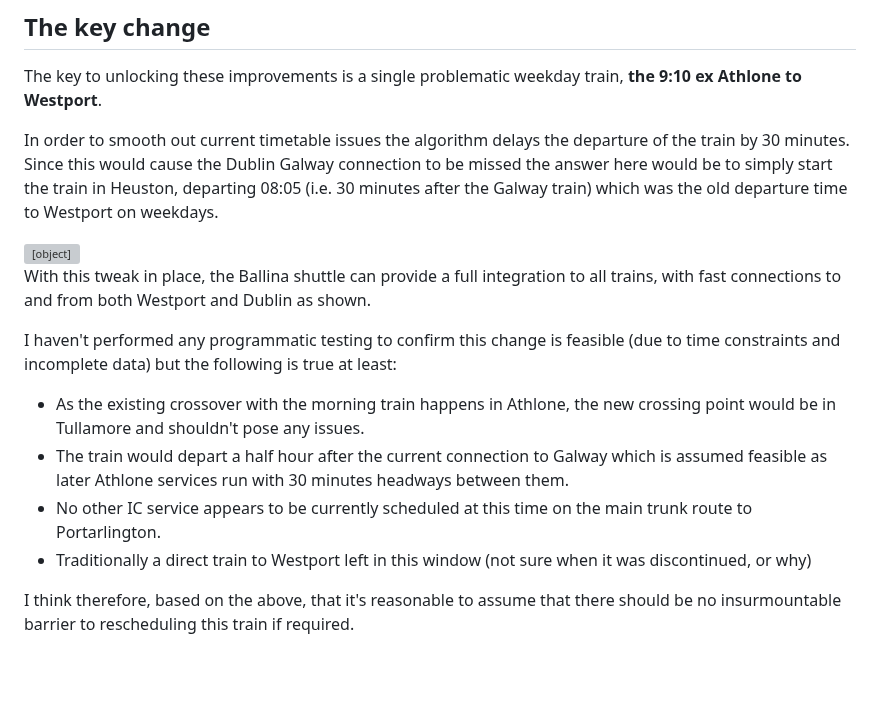
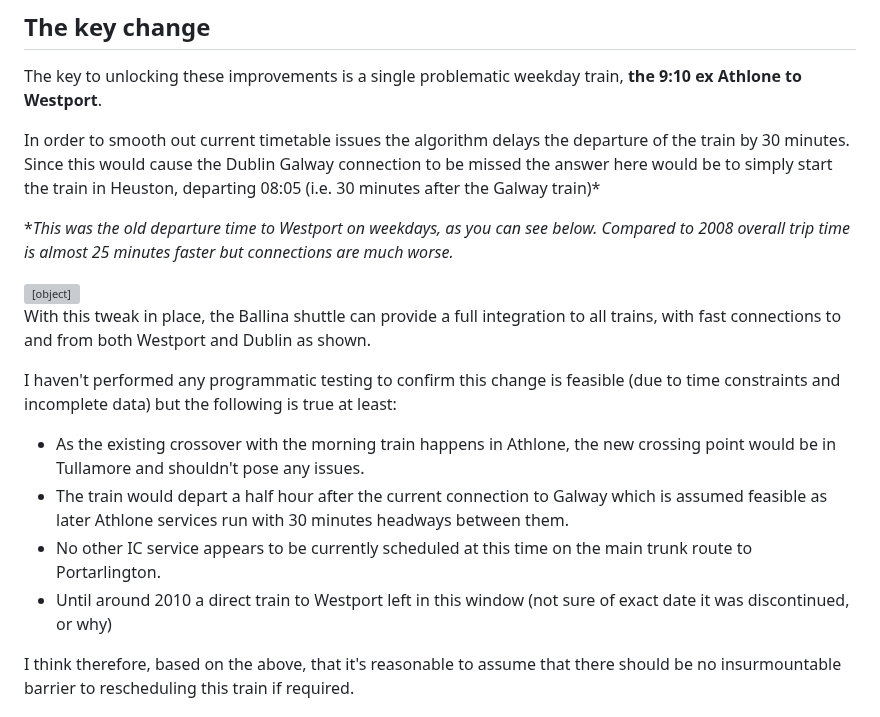
Before and after one commit to seocahill/maightro-site, a Markdown page: source/articles/2023-draft-timetable.html.markdown, the part around the change. GitHub-like rendering; blank space fills up the shorter version; grey boxes are pictures that could not be loaded.

Commit message:
fix: comparison

```diff
--- a/source/articles/2023-draft-timetable.html.markdown
+++ b/source/articles/2023-draft-timetable.html.markdown
@@ -58,12 +58,13 @@ Notes:
 
 The key to unlocking these improvements is a single problematic weekday train, **the 9:10 ex Athlone to Westport**.
 
-In order to smooth out current timetable issues the algorithm delays the departure of the train by 30 minutes. Since this would cause the Dublin Galway connection to be missed the answer here would be to simply start the train in Heuston, departing 08:05 (i.e. 30 minutes after the Galway train) which was the old departure time to Westport on weekdays.
+In order to smooth out current timetable issues the algorithm delays the departure of the train by 30 minutes. Since this would cause the Dublin Galway connection to be missed the answer here would be to simply start the train in Heuston, departing 08:05 (i.e. 30 minutes after the Galway train)*
 
-<object data="https://web.archive.org/web/20040925145023/http://www.irishrail.ie/your_journey/printed_timetable_pdfs/2004/dublinwestportballina.pdf" width="100%" height="400px">
-  <p><a target="_blank" href="https://web.archive.org/web/20040925145023/http://www.irishrail.ie/your_journey/printed_timetable_pdfs/2004/dublinwestportballina.pdf">Unable to render pdf, click to view old timetable</a></p>
+**This was the old departure time to Westport on weekdays, as you can see below. Compared to 2008 overall trip time is almost 25 minutes faster but connections are much worse.*
+
+<object data="https://web.archive.org/web/20100702043048/http://www.irishrail.ie:80/your_journey/printed_timetable_pdfs/2008/Dublin%20Westport%2008.pdf" width="100%" height="400px">
+  <p><a target="_blank" href="https://web.archive.org/web/20100702043048/http://www.irishrail.ie:80/your_journey/printed_timetable_pdfs/2008/Dublin%20Westport%2008.pdf">Unable to render pdf, click to view old timetable</a></p>
 </object>
-
 
 With this tweak in place, the Ballina shuttle can provide a full integration to all trains, with fast connections to and from both Westport and Dublin as shown.
 
@@ -72,7 +73,7 @@ I haven't performed any programmatic testing to confirm this change is feasible
 - As the existing crossover with the morning train happens in Athlone, the new crossing point would be in Tullamore and shouldn't pose any issues.
 - The train would depart a half hour after the current connection to Galway which is assumed feasible as later Athlone services run with 30 minutes headways between them.
 - No other IC service appears to be currently scheduled at this time on the main trunk route to Portarlington.
-- Traditionally a direct train to Westport left in this window (not sure when it was discontinued, or why)
+- Until around 2010 a direct train to Westport left in this window (not sure of exact date it was discontinued, or why)
 
 I think therefore, based on the above, that it's reasonable to assume that there should be no insurmountable barrier to rescheduling this train if required.
 
```
